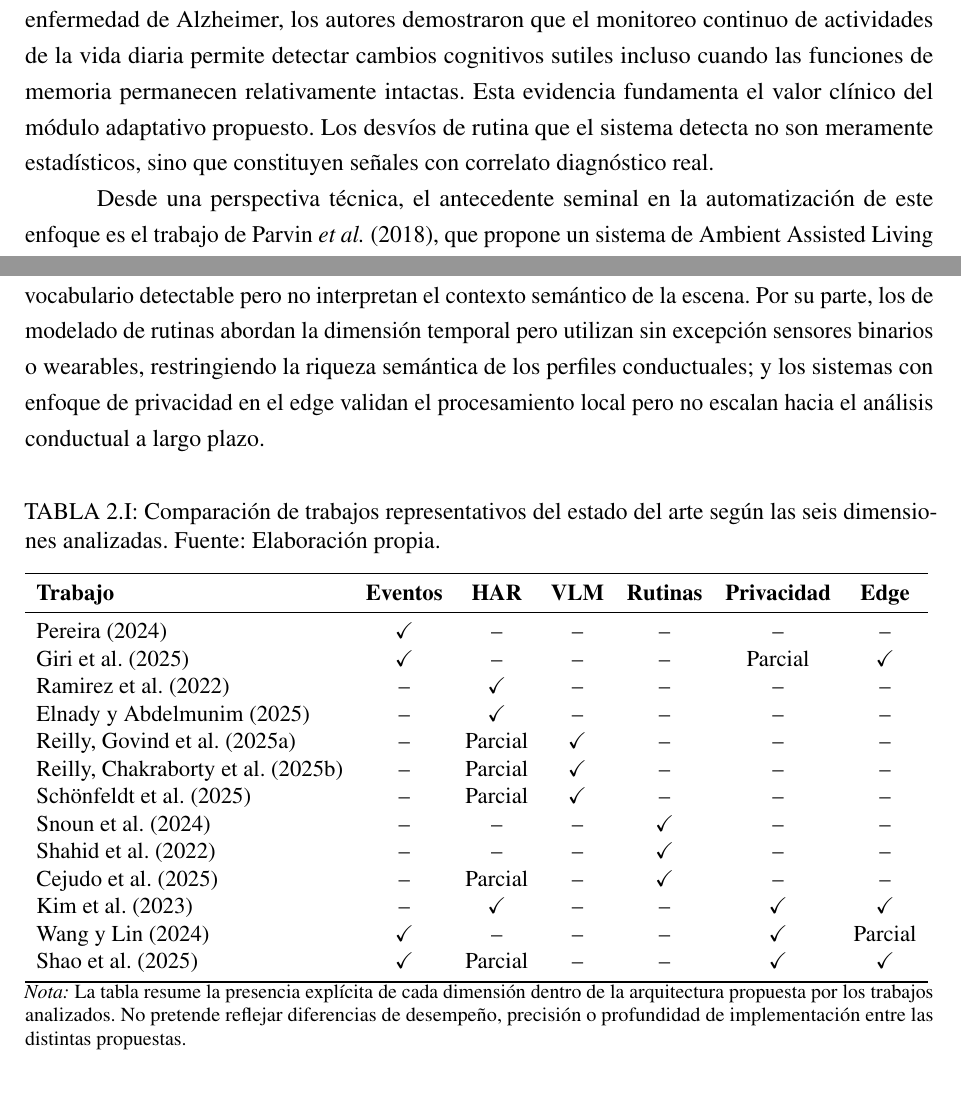
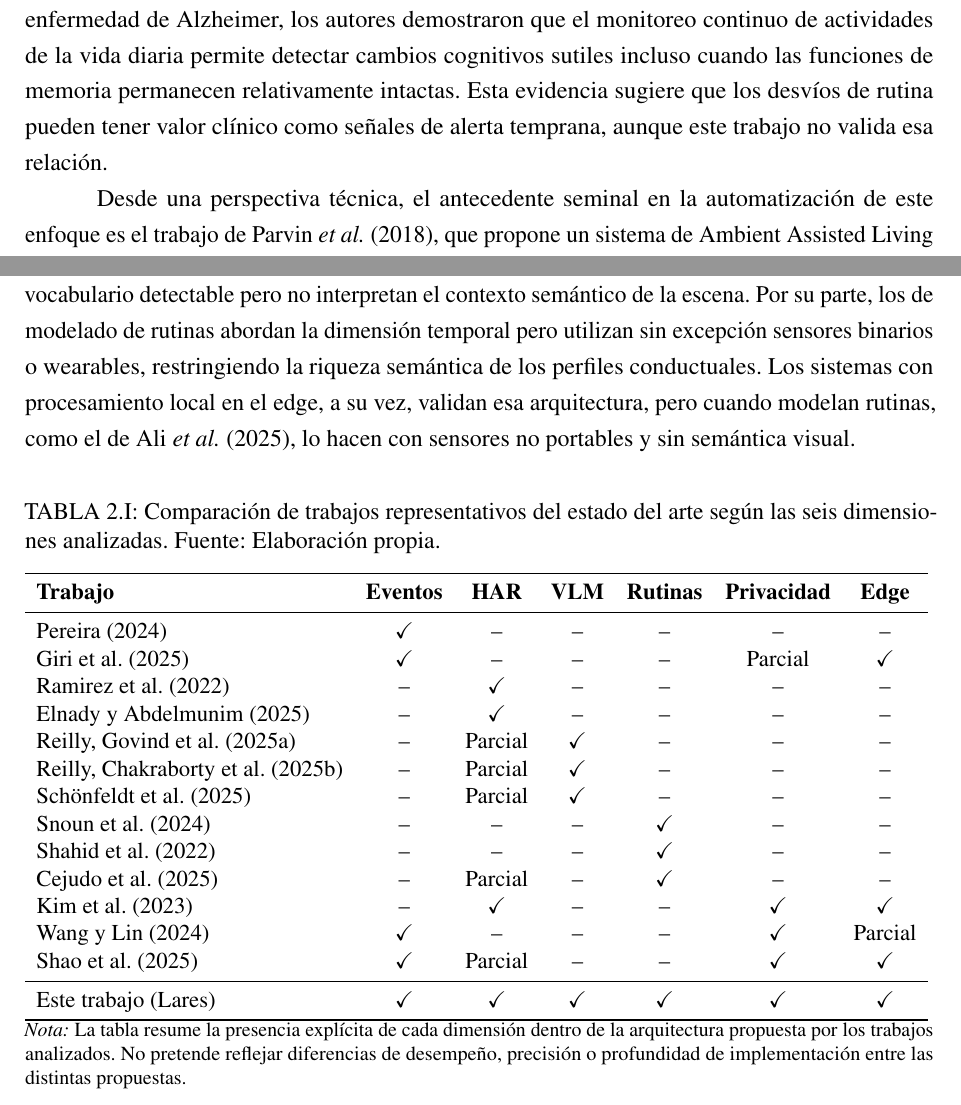
Before and after one commit to Lucasellero/PFI_Ellero_Ferrario, a LaTeX book (main.tex, which reads chapters/chapter02.tex): two parts of pages 31 and 35 of 164, joined at a grey line, cut so that both start at the same text. Compiled offline with pdfLaTeX.

Commit message:
revision EP3 criticos: bloque 3
Co-Authored-By: Claude Opus 5.5 <noreply@anthropic.com>

```diff
--- a/chapters/chapter02.tex
+++ b/chapters/chapter02.tex
@@ -192,7 +198,9 @@ Esta asimetría entre capacidad semántica y costo computacional motiva un dise
 La detección de eventos agudos y la clasificación de actividades, abordadas en las secciones precedentes, constituyen condiciones necesarias pero no suficientes para un sistema de monitoreo verdaderamente preventivo. RQ4 interroga específicamente esta dimensión, es decir, qué métodos permiten construir y actualizar una línea base de comportamiento individual y detectar desvíos significativos.
 La hipótesis clínica de fondo es que el deterioro cognitivo y el declive funcional en adultos mayores no se manifiestan únicamente como caídas o crisis agudas, sino como cambios graduales y persistentes en los patrones de conducta cotidiana, por ejemplo alteraciones en horarios de sueño, reducción de la actividad física, abandono de rutinas de higiene o alimentación, o disminución de la frecuencia de interacciones sociales. Es esta dimensión temporal y longitudinal la que justifica el módulo adaptativo del sistema propuesto.
 
-\textcite{Grammatikopoulou2024} ofrecen el respaldo clínico central a esta hipótesis. En un estudio piloto transversal realizado en hogares inteligentes con pacientes en el espectro de la enfermedad de Alzheimer, los autores demostraron que el monitoreo continuo de actividades de la vida diaria permite detectar cambios cognitivos sutiles incluso cuando las funciones de memoria permanecen relativamente intactas. Esta evidencia fundamenta el valor clínico del módulo adaptativo propuesto. Los desvíos de rutina que el sistema detecta no son meramente estadísticos, sino que constituyen señales con correlato diagnóstico real.
+\textcite{Grammatikopoulou2024} ofrecen el respaldo clínico central a esta hipótesis.
+En un estudio piloto transversal realizado en hogares inteligentes con pacientes en el espectro de la enfermedad de Alzheimer, los autores demostraron que el monitoreo continuo de actividades de la vida diaria permite detectar cambios cognitivos sutiles incluso cuando las funciones de memoria permanecen relativamente intactas.
+Esta evidencia sugiere que los desvíos de rutina pueden tener valor clínico como señales de alerta temprana, aunque este trabajo no valida esa relación.
 
 Desde una perspectiva técnica, el antecedente seminal en la automatización de este enfoque es el trabajo de \textcite{Parvin2018}, que propone un sistema de Ambient Assisted Living capaz de aprender perfiles de comportamiento normal para cada usuario y detectar desviaciones en tiempo real, generando alertas multimodales hacia cuidadores y familiares. Aunque la arquitectura descansa sobre sensores ambientales y no sobre visión computacional, el esquema conceptual (modelado individual, comparación con comportamiento esperado, notificación contextual) constituye un antecedente conceptual directo para sistemas de monitoreo basados en visión.
 
@@ -245,7 +254,9 @@ La lectura conjunta de estos trabajos permite responder RQ6 de forma afirmativa.
 
 La revisión evidencia una fragmentación de capacidades. Cada eje cuenta con trabajos relevantes y resultados validados, pero la integración de visión computacional, comprensión semántica de actividades y modelado longitudinal del comportamiento dentro de una misma arquitectura orientada al monitoreo preventivo permanece insuficientemente explorada.
 
-Como sintetiza la Tabla~\ref{tab:comparacion}, los sistemas de detección de eventos agudos se limitan a eventos discretos sin análisis longitudinal, y los de reconocimiento de actividades amplían el vocabulario detectable pero no interpretan el contexto semántico de la escena. Por su parte, los de modelado de rutinas abordan la dimensión temporal pero utilizan sin excepción sensores binarios o wearables, restringiendo la riqueza semántica de los perfiles conductuales; y los sistemas con enfoque de privacidad en el edge validan el procesamiento local pero no escalan hacia el análisis conductual a largo plazo.
+Como sintetiza la Tabla~\ref{tab:comparacion}, los sistemas de detección de eventos agudos se limitan a eventos discretos sin análisis longitudinal, y los de reconocimiento de actividades amplían el vocabulario detectable pero no interpretan el contexto semántico de la escena.
+Por su parte, los de modelado de rutinas abordan la dimensión temporal pero utilizan sin excepción sensores binarios o wearables, restringiendo la riqueza semántica de los perfiles conductuales.
+Los sistemas con procesamiento local en el edge, a su vez, validan esa arquitectura, pero cuando modelan rutinas, como el de \textcite{Ali2025}, lo hacen con sensores no portables y sin semántica visual.
 
 \begin{table}[H]
 \centering
@@ -277,6 +288,8 @@ Cejudo et al. (2025)      & --         & Parcial     & --          & \checkmark
 Kim et al. (2023)         & --         & \checkmark  & --          & --          & \checkmark  & \checkmark  \\
 Wang y Lin (2024)          & \checkmark & --          & --          & --          & \checkmark  & Parcial     \\
 Shao et al. (2025)        & \checkmark & Parcial     & --          & --          & \checkmark  & \checkmark  \\
+\midrule
+Este trabajo (Lares)      & \checkmark & \checkmark  & \checkmark  & \checkmark  & \checkmark  & \checkmark  \\
 \bottomrule
 \end{tabular}
 }
```
Also changed, not shown: chapters/chapter02.tex (13 more changed lines).
